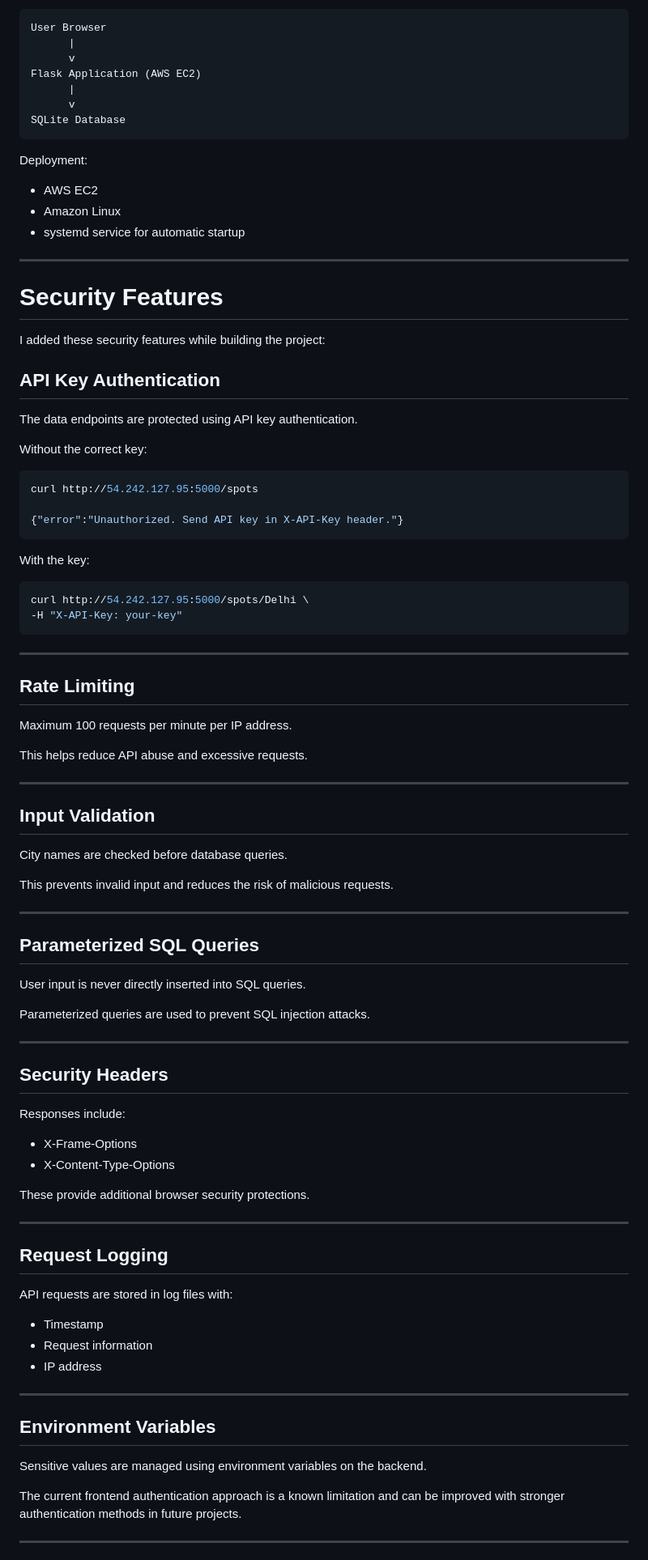
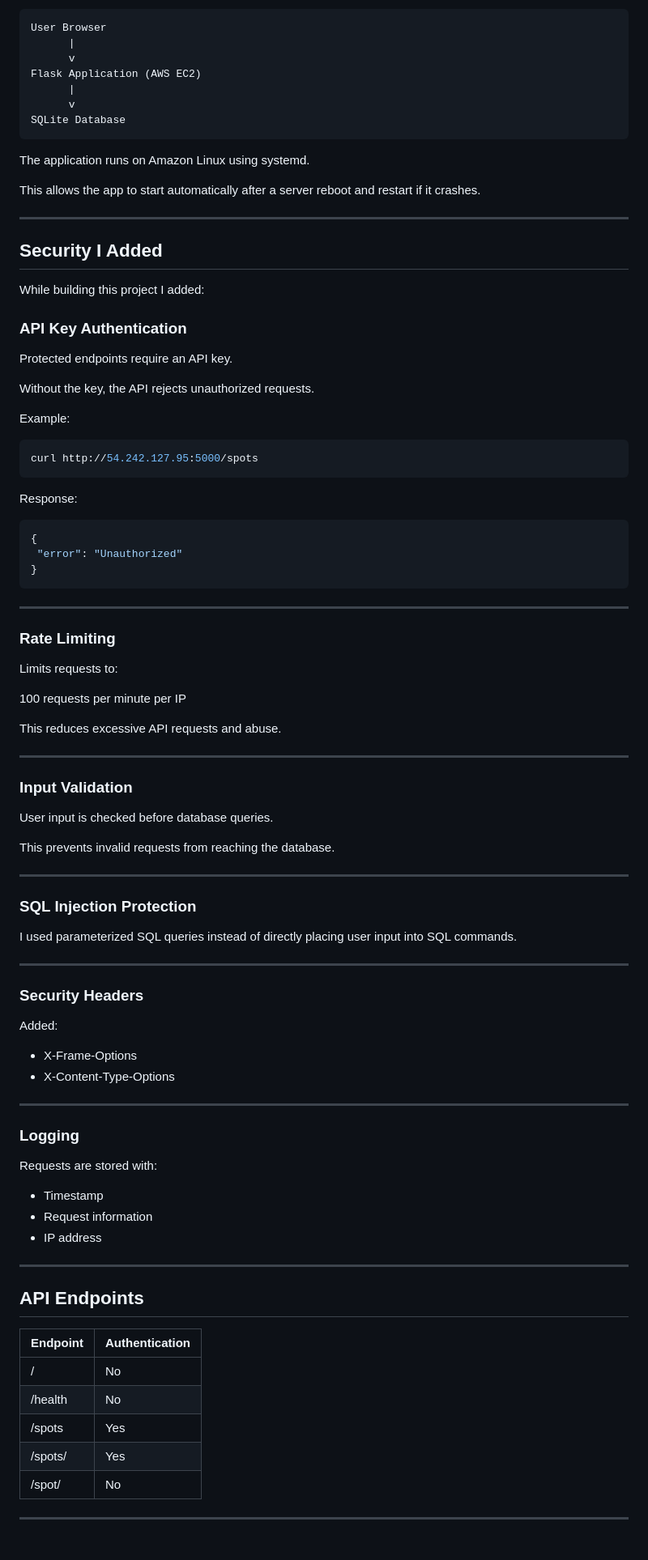
Before and after one commit to zubiya-tech/SecureCloud-Tourist-API, a Markdown page: README.md, the part around one of its changes. Shown at 81% size. Rendered like a GitHub page.

````diff
--- a/README.md
+++ b/README.md
@@ -78,77 +77,74 @@ Flask Application (AWS EC2)
 SQLite Database
 ```
 
-Deployment:
+The application runs on Amazon Linux using systemd.
 
-- AWS EC2
-- Amazon Linux
-- systemd service for automatic startup
+This allows the app to start automatically after a server reboot and restart if it crashes.
 
 ---
 
-# Security Features
+## Security I Added
 
-I added these security features while building the project:
+While building this project I added:
 
-## API Key Authentication
+### API Key Authentication
 
-The data endpoints are protected using API key authentication.
+Protected endpoints require an API key.
 
-Without the correct key:
+Without the key, the API rejects unauthorized requests.
+
+Example:
 
 ```bash
 curl http://54.242.127.95:5000/spots
-
-{"error":"Unauthorized. Send API key in X-API-Key header."}
 ```
 
-With the key:
+Response:
 
-```bash
-curl http://54.242.127.95:5000/spots/Delhi \
--H "X-API-Key: your-key"
+```json
+{
+ "error": "Unauthorized"
+}
 ```
 
 ---
 
-## Rate Limiting
+### Rate Limiting
 
-Maximum 100 requests per minute per IP address.
+Limits requests to:
 
-This helps reduce API abuse and excessive requests.
+100 requests per minute per IP
+
+This reduces excessive API requests and abuse.
 
 ---
 
-## Input Validation
+### Input Validation
 
-City names are checked before database queries.
+User input is checked before database queries.
 
-This prevents invalid input and reduces the risk of malicious requests.
+This prevents invalid requests from reaching the database.
 
 ---
 
-## Parameterized SQL Queries
+### SQL Injection Protection
 
-User input is never directly inserted into SQL queries.
-
-Parameterized queries are used to prevent SQL injection attacks.
+I used parameterized SQL queries instead of directly placing user input into SQL commands.
 
 ---
 
-## Security Headers
+### Security Headers
 
-Responses include:
+Added:
 
 - X-Frame-Options
 - X-Content-Type-Options
 
-These provide additional browser security protections.
-
 ---
 
-## Request Logging
+### Logging
 
-API requests are stored in log files with:
+Requests are stored with:
 
 - Timestamp
 - Request information
@@ -156,11 +152,15 @@ API requests are stored in log files with:
 
 ---
 
-## Environment Variables
+## API Endpoints
 
-Sensitive values are managed using environment variables on the backend.
-
-The current frontend authentication approach is a known limitation and can be improved with stronger authentication methods in future projects.
+| Endpoint | Authentication |
+|---|---|
+| / | No |
+| /health | No |
+| /spots | Yes |
+| /spots/<city> | Yes |
+| /spot/<name> | No |
 
 ---
 
````
Also changed, not shown: other parts of README.md (+87 -90 lines).
